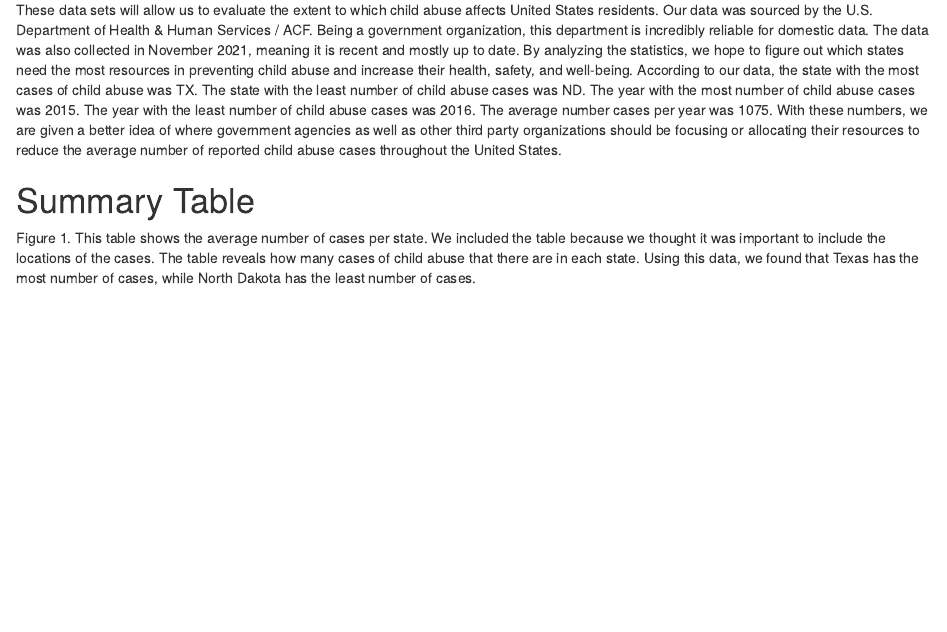
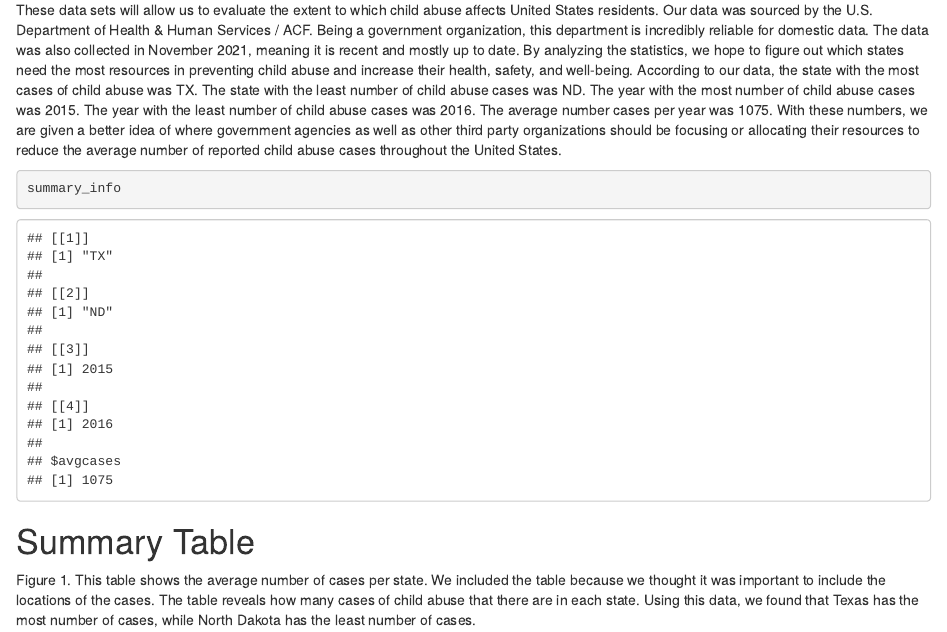
Before and after one commit to info201a-au2022/project-group-2-section-ae, an R Markdown document (docs/index.Rmd): the page in a window 1100 px wide, from 230 px down. Rendered offline with R 4.5, knitr and Pandoc, with nearby package versions.

Commit message:
added list

````diff
--- a/docs/index.Rmd
+++ b/docs/index.Rmd
@@ -17,6 +17,9 @@ knitr::opts_chunk$set(echo = TRUE)
 # Dynamic Paragraph/Summary
 These data sets will allow us to evaluate the extent to which child abuse affects United States residents. Our data was sourced by the U.S. Department of Health & Human Services / ACF. Being a government organization, this department is incredibly reliable for domestic data. The data was also collected in November 2021, meaning it is recent and mostly up to date. By analyzing the statistics, we hope to figure out which states need the most resources in preventing child abuse and increase their health, safety, and well-being. According to our data, the state with the most cases of child abuse was  `r most_state()`. The state with the least number of child abuse cases was `r least_state()`. The year with the most number of child abuse cases was `r most_year()`. The year with the least number of child abuse cases was `r least_year()`. The average number cases per year was `r avg_year()`. With these numbers, we are given a better idea of where government agencies as well as other third party organizations should be focusing or allocating their resources to reduce the average number of reported child abuse cases throughout the United States.
 
+```{r}
+summary_info
+```
 
 # Summary Table
 
--- a/source/calculated summary info.R
+++ b/source/calculated summary info.R
@@ -81,3 +81,10 @@ avgcases <- abuseyeartable %>%
 
 return(avgcases)
 }
+
+summary_info <- list()
+summary_info <- append(summary_info, most_state())
+summary_info <- append(summary_info, least_state())
+summary_info <- append(summary_info, most_year())
+summary_info <- append(summary_info, least_year())
+summary_info <- append(summary_info, avg_year())
````
Also changed, not shown: 1 other file.
